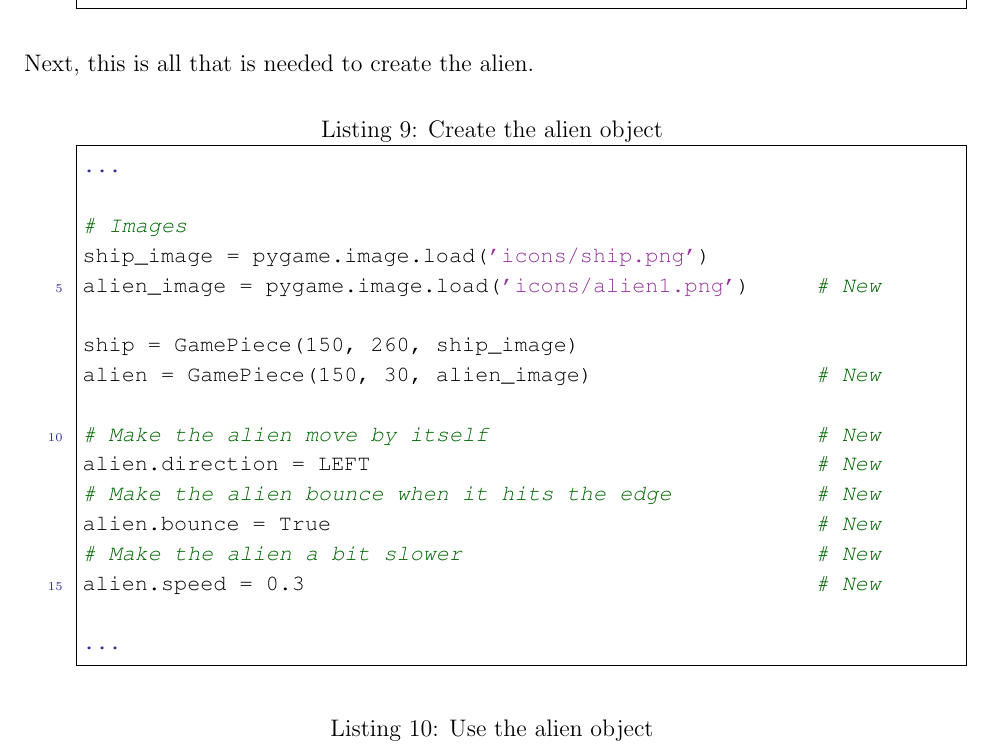
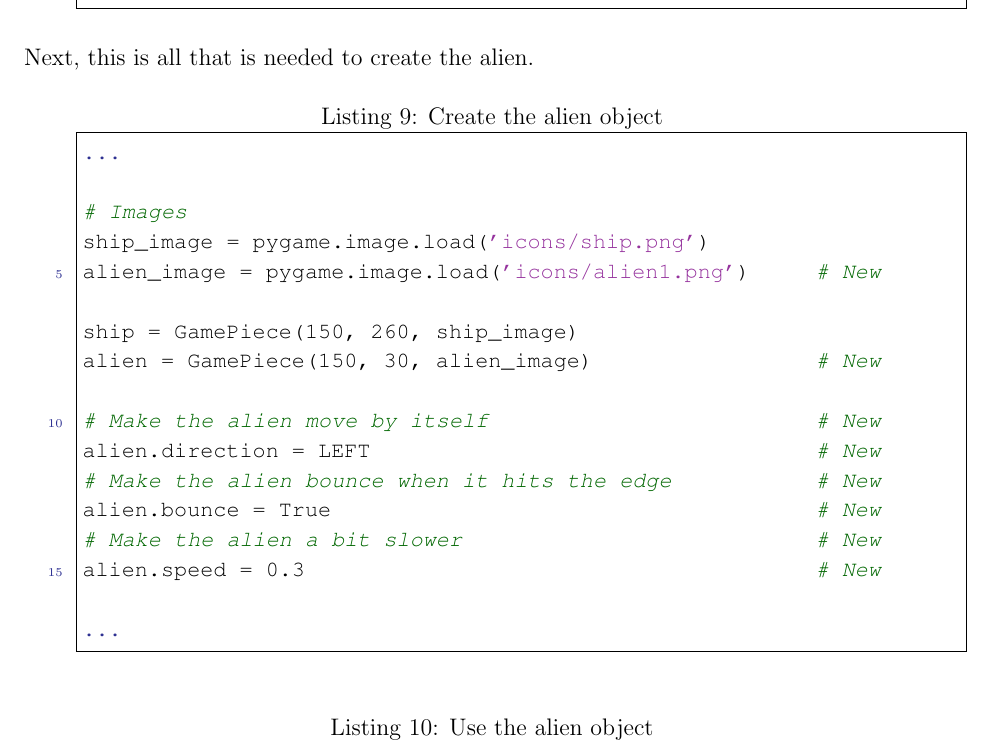
Before and after one commit to jrmhaig/Code_Club_Resources, a LaTeX document (SpaceInvaders/space_invaders.tex): part of page 8 of 12, cut so that both start at the same text. The pictures show the PDF file SpaceInvaders/space_invaders.pdf that the author committed with the source.

Commit message:
Don't put code too close to the bottom of the page

```diff
--- a/SpaceInvaders/space_invaders.tex
+++ b/SpaceInvaders/space_invaders.tex
@@ -35,6 +35,7 @@
 \usepackage{framed}
 \usepackage{wasysym}
 \usepackage{tcolorbox}
+\usepackage{needspace}
 %\usepackage{lipsum} % Used for inserting dummy 'Lorem ipsum' text into the template
 
 % Margins
@@ -100,6 +101,7 @@
 % is the filename of the script without .py or .sh and the second parameter
 % is the caption.
 \newcommand{\pythonscript}[2]{
+\needspace{.125\textheight}
 \begin{itemize}
 \item[]\lstinputlisting[caption=#2,label=#1]{snippets/#1.py}
 \end{itemize}
```
Also changed, not shown: SpaceInvaders/space_invaders.pdf.
